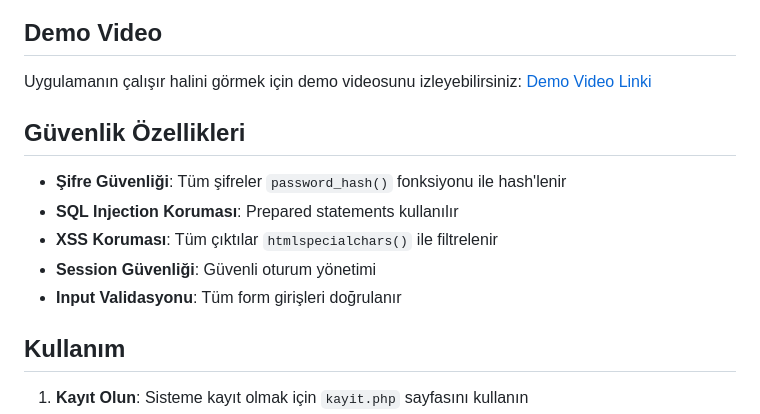
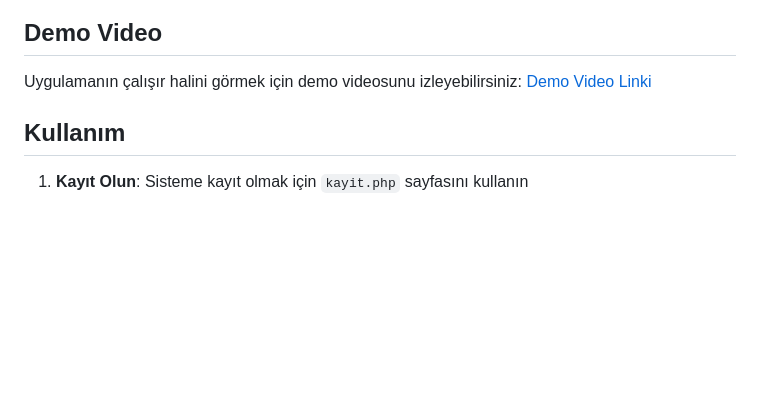
Before and after one commit to AliYilmaz16/hayvanat-bahcesi-php-mysql, a Markdown page: README.md, the part around the change. Drawn GitHub-style; blank space fills up the shorter version.

```diff
--- a/README.md
+++ b/README.md
@@ -103,15 +103,6 @@ Bu proje, bir hayvanat bahçesindeki hayvanların takibini, sağlık durumların
 Uygulamanın çalışır halini görmek için demo videosunu izleyebilirsiniz:
 [Demo Video Linki](https://youtu.be/BIDU2iQhnhc)
 
-
-## Güvenlik Özellikleri
-
-- **Şifre Güvenliği**: Tüm şifreler `password_hash()` fonksiyonu ile hash'lenir
-- **SQL Injection Koruması**: Prepared statements kullanılır
-- **XSS Koruması**: Tüm çıktılar `htmlspecialchars()` ile filtrelenir
-- **Session Güvenliği**: Güvenli oturum yönetimi
-- **Input Validasyonu**: Tüm form girişleri doğrulanır
-
 ## Kullanım
 
 1. **Kayıt Olun**: Sisteme kayıt olmak için `kayit.php` sayfasını kullanın
```
